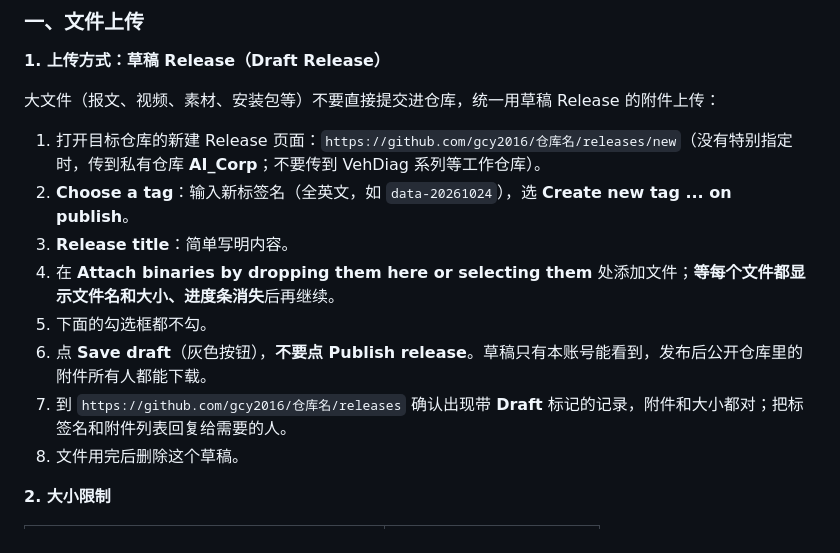
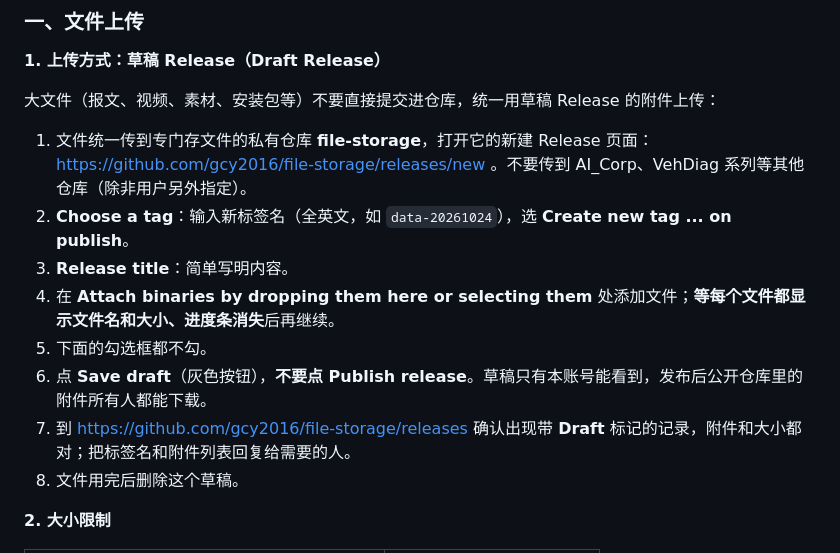
Before and after one commit to gcy2016/OurTrip, a Markdown page: AI_TEAM.md, the part around the change. Drawn GitHub-style.

Commit message:
AI_TEAM.md: upload files to file-storage instead of AI_Corp
Co-Authored-By: Claude Opus 5.5 <noreply@anthropic.com>
Claude-Session: https://claude.ai/code/session_014uQM5BqctggB18VnVVeUV7

```diff
--- a/AI_TEAM.md
+++ b/AI_TEAM.md
@@ -48,13 +48,13 @@ GPT、Claude、Muse 在 GitHub 上操作（建仓库、传文件、改设置等
 
 大文件（报文、视频、素材、安装包等）不要直接提交进仓库，统一用草稿 Release 的附件上传：
 
-1. 打开目标仓库的新建 Release 页面：`https://github.com/gcy2016/仓库名/releases/new`（没有特别指定时，传到私有仓库 **AI_Corp**；不要传到 VehDiag 系列等工作仓库）。
+1. 文件统一传到专门存文件的私有仓库 **file-storage**，打开它的新建 Release 页面：https://github.com/gcy2016/file-storage/releases/new 。不要传到 AI_Corp、VehDiag 系列等其他仓库（除非用户另外指定）。
 2. **Choose a tag**：输入新标签名（全英文，如 `data-20261024`），选 **Create new tag ... on publish**。
 3. **Release title**：简单写明内容。
 4. 在 **Attach binaries by dropping them here or selecting them** 处添加文件；**等每个文件都显示文件名和大小、进度条消失**后再继续。
 5. 下面的勾选框都不勾。
 6. 点 **Save draft**（灰色按钮），**不要点 Publish release**。草稿只有本账号能看到，发布后公开仓库里的附件所有人都能下载。
-7. 到 `https://github.com/gcy2016/仓库名/releases` 确认出现带 **Draft** 标记的记录，附件和大小都对；把标签名和附件列表回复给需要的人。
+7. 到 https://github.com/gcy2016/file-storage/releases 确认出现带 **Draft** 标记的记录，附件和大小都对；把标签名和附件列表回复给需要的人。
 8. 文件用完后删除这个草稿。
 
 **2. 大小限制**
```
